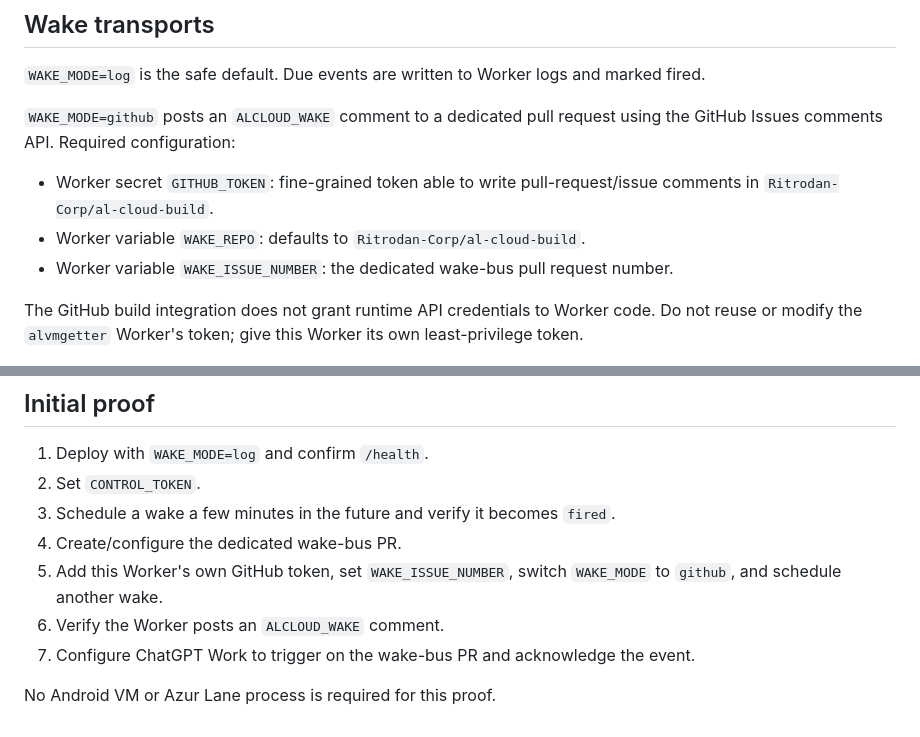
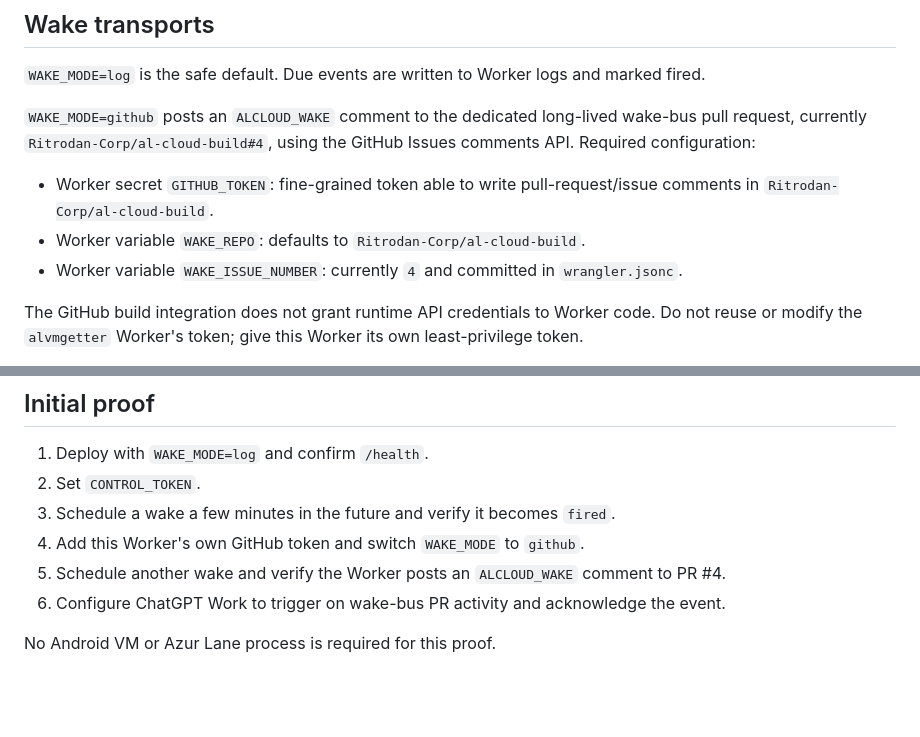
Before and after one commit to Ritrodan-Corp/al-cloud-build, a Markdown page: control-plane/README.md, 2 parts joined by grey strips. Drawn GitHub-style; blank space fills up the shorter version.

Commit message:
Document wake-bus PR 4

```diff
--- a/control-plane/README.md
+++ b/control-plane/README.md
@@ -27,11 +27,11 @@ Every `/v1/*` route requires `Authorization: Bearer <CONTROL_TOKEN>`.
 
 `WAKE_MODE=log` is the safe default. Due events are written to Worker logs and marked fired.
 
-`WAKE_MODE=github` posts an `ALCLOUD_WAKE` comment to a dedicated pull request using the GitHub Issues comments API. Required configuration:
+`WAKE_MODE=github` posts an `ALCLOUD_WAKE` comment to the dedicated long-lived wake-bus pull request, currently `Ritrodan-Corp/al-cloud-build#4`, using the GitHub Issues comments API. Required configuration:
 
 - Worker secret `GITHUB_TOKEN`: fine-grained token able to write pull-request/issue comments in `Ritrodan-Corp/al-cloud-build`.
 - Worker variable `WAKE_REPO`: defaults to `Ritrodan-Corp/al-cloud-build`.
-- Worker variable `WAKE_ISSUE_NUMBER`: the dedicated wake-bus pull request number.
+- Worker variable `WAKE_ISSUE_NUMBER`: currently `4` and committed in `wrangler.jsonc`.
 
 The GitHub build integration does not grant runtime API credentials to Worker code. Do not reuse or modify the `alvmgetter` Worker's token; give this Worker its own least-privilege token.
 
@@ -66,9 +66,8 @@ For local development, place secrets in `.dev.vars` and do not commit that file.
 1. Deploy with `WAKE_MODE=log` and confirm `/health`.
 2. Set `CONTROL_TOKEN`.
 3. Schedule a wake a few minutes in the future and verify it becomes `fired`.
-4. Create/configure the dedicated wake-bus PR.
-5. Add this Worker's own GitHub token, set `WAKE_ISSUE_NUMBER`, switch `WAKE_MODE` to `github`, and schedule another wake.
-6. Verify the Worker posts an `ALCLOUD_WAKE` comment.
-7. Configure ChatGPT Work to trigger on the wake-bus PR and acknowledge the event.
+4. Add this Worker's own GitHub token and switch `WAKE_MODE` to `github`.
+5. Schedule another wake and verify the Worker posts an `ALCLOUD_WAKE` comment to PR #4.
+6. Configure ChatGPT Work to trigger on wake-bus PR activity and acknowledge the event.
 
 No Android VM or Azur Lane process is required for this proof.
```
